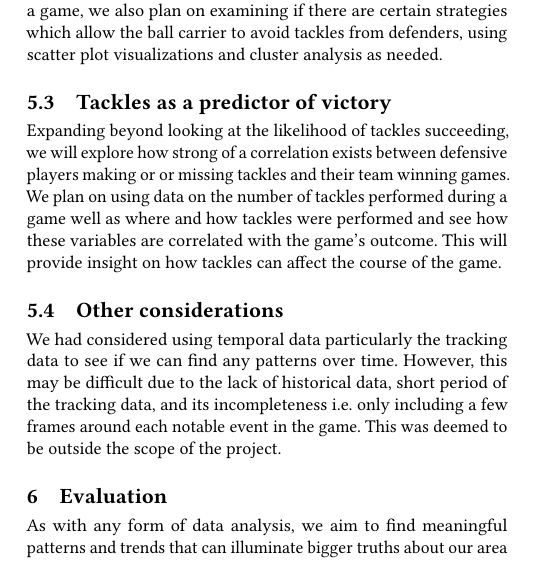
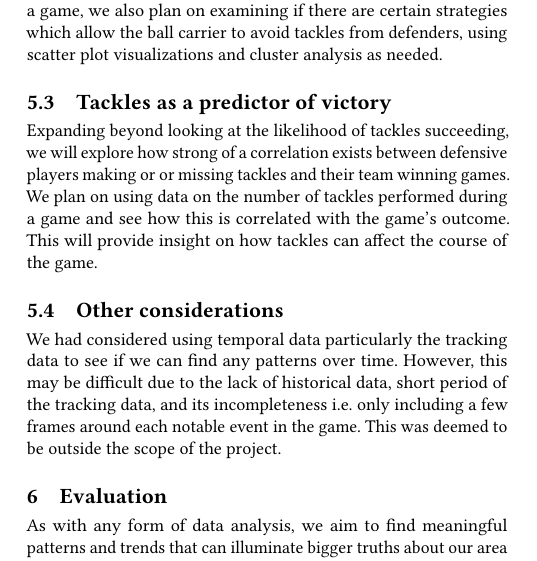
Before and after one commit to sesh9096/csci4502project, a LaTeX paper (proposal/report.tex): part of one column of page 3 of 4, cut so that both start at the same text. Compiled offline with pdfLaTeX.

Commit message:
fix for last commit

```diff
--- a/proposal/report.tex
+++ b/proposal/report.tex
@@ -397,9 +397,8 @@ and cluster analysis as needed.
 Expanding beyond looking at the likelihood of tackles succeeding, we will
 explore how strong of a correlation exists between defensive players making or
 or missing tackles and their team winning games.
-We plan on using data on the number of tackles performed during a game well as
-where and how tackles were performed and see how these variables are correlated
-with the game's outcome.
+We plan on using data on the number of tackles performed during a game and see
+how this is correlated with the game's outcome.
 This will provide insight on how tackles can affect the course of the game.
 
 \subsection{Other considerations}
```
